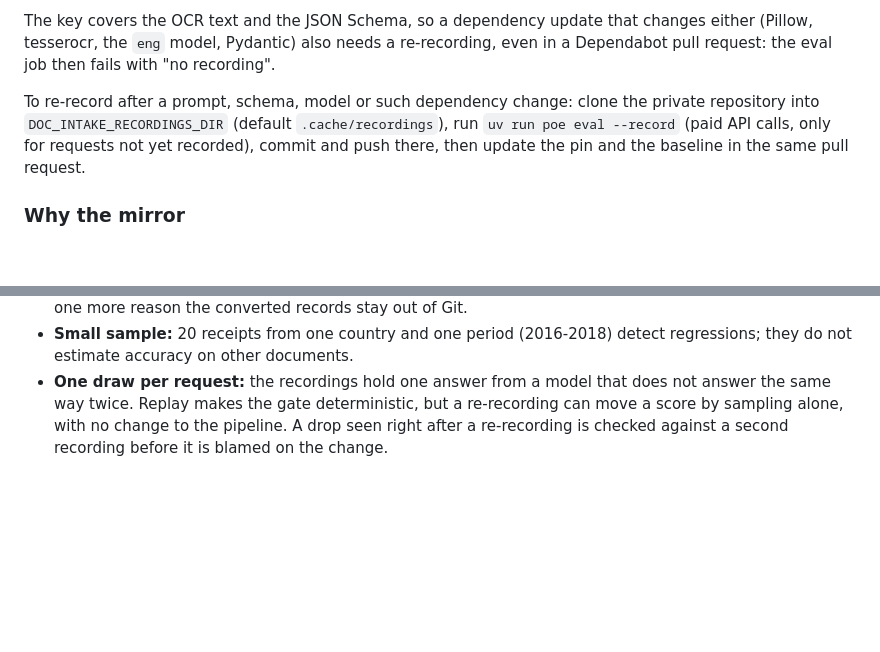
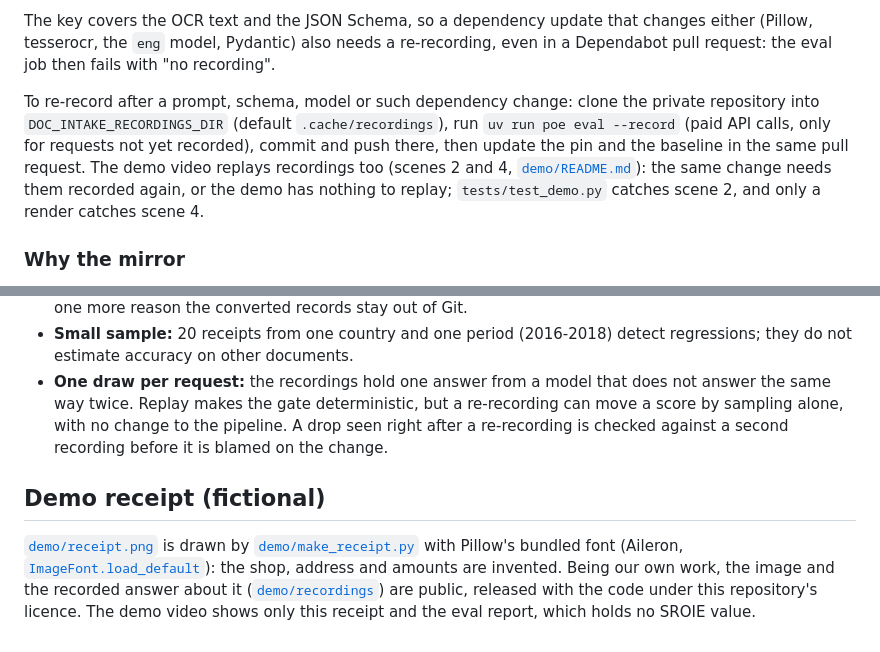
Before and after one commit to brunoccalmeida/doc-intake-pipeline, a Markdown page: docs/DATA.md, 2 parts joined by grey strips. Drawn GitHub-style; blank space fills up the shorter version.

```diff
--- a/docs/DATA.md
+++ b/docs/DATA.md
@@ -37,7 +37,7 @@ The eval replays recorded LLM responses (`docs/ARCHITECTURE.md` D4). Each respon
 
 The key covers the OCR text and the JSON Schema, so a dependency update that changes either (Pillow, tesserocr, the `eng` model, Pydantic) also needs a re-recording, even in a Dependabot pull request: the eval job then fails with "no recording".
 
-To re-record after a prompt, schema, model or such dependency change: clone the private repository into `DOC_INTAKE_RECORDINGS_DIR` (default `.cache/recordings`), run `uv run poe eval --record` (paid API calls, only for requests not yet recorded), commit and push there, then update the pin and the baseline in the same pull request.
+To re-record after a prompt, schema, model or such dependency change: clone the private repository into `DOC_INTAKE_RECORDINGS_DIR` (default `.cache/recordings`), run `uv run poe eval --record` (paid API calls, only for requests not yet recorded), commit and push there, then update the pin and the baseline in the same pull request. The demo video replays recordings too (scenes 2 and 4, [`demo/README.md`](../demo/README.md)): the same change needs them recorded again, or the demo has nothing to replay; `tests/test_demo.py` catches scene 2, and only a render catches scene 4.
 
 ### Why the mirror
 
@@ -96,3 +96,7 @@ Judged by eye, to know what the set covers:
 - **Contamination:** SROIE, ground truth included, is widely copied across public GitHub and Hugging Face repositories, so current LLMs have likely seen these receipts and their answers. Accuracy measured on this set may be optimistic; publishing test data in plain text is what feeds that ([Jacovi et al., 2023](https://aclanthology.org/2023.emnlp-main.308)). This is one more reason the converted records stay out of Git.
 - **Small sample:** 20 receipts from one country and one period (2016-2018) detect regressions; they do not estimate accuracy on other documents.
 - **One draw per request:** the recordings hold one answer from a model that does not answer the same way twice. Replay makes the gate deterministic, but a re-recording can move a score by sampling alone, with no change to the pipeline. A drop seen right after a re-recording is checked against a second recording before it is blamed on the change.
+
+## Demo receipt (fictional)
+
+[`demo/receipt.png`](../demo/receipt.png) is drawn by [`demo/make_receipt.py`](../demo/make_receipt.py) with Pillow's bundled font (Aileron, [`ImageFont.load_default`](https://pillow.readthedocs.io/en/stable/reference/ImageFont.html#PIL.ImageFont.load_default)): the shop, address and amounts are invented. Being our own work, the image and the recorded answer about it ([`demo/recordings`](../demo/recordings)) are public, released with the code under this repository's licence. The demo video shows only this receipt and the eval report, which holds no SROIE value.
```
Also changed, not shown: README.md (+2 -0 lines), demo/NARRATION.md (added, +23 -0 lines), demo/README.md (added, +48 -0 lines), docs/PROJECT_SESSION_SUMMARY.md (+8 -5 lines), demo/receipt.png (added), 10 other files.
